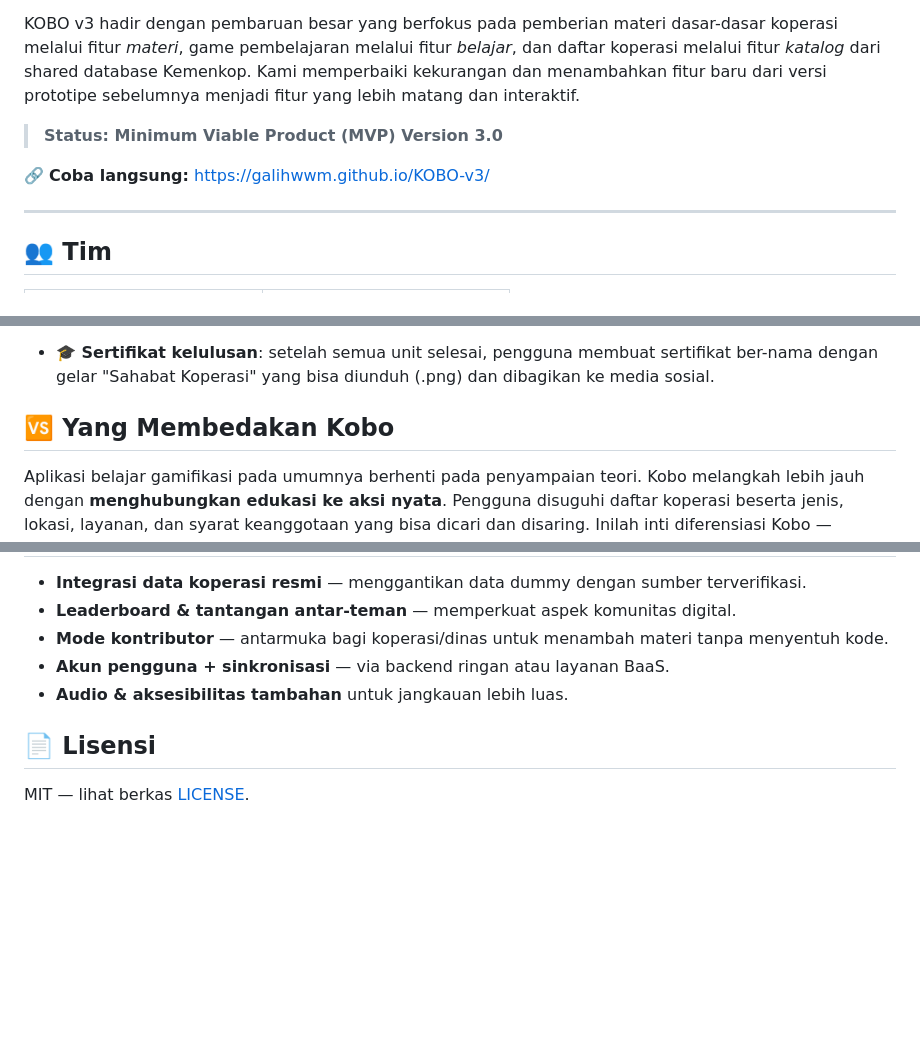
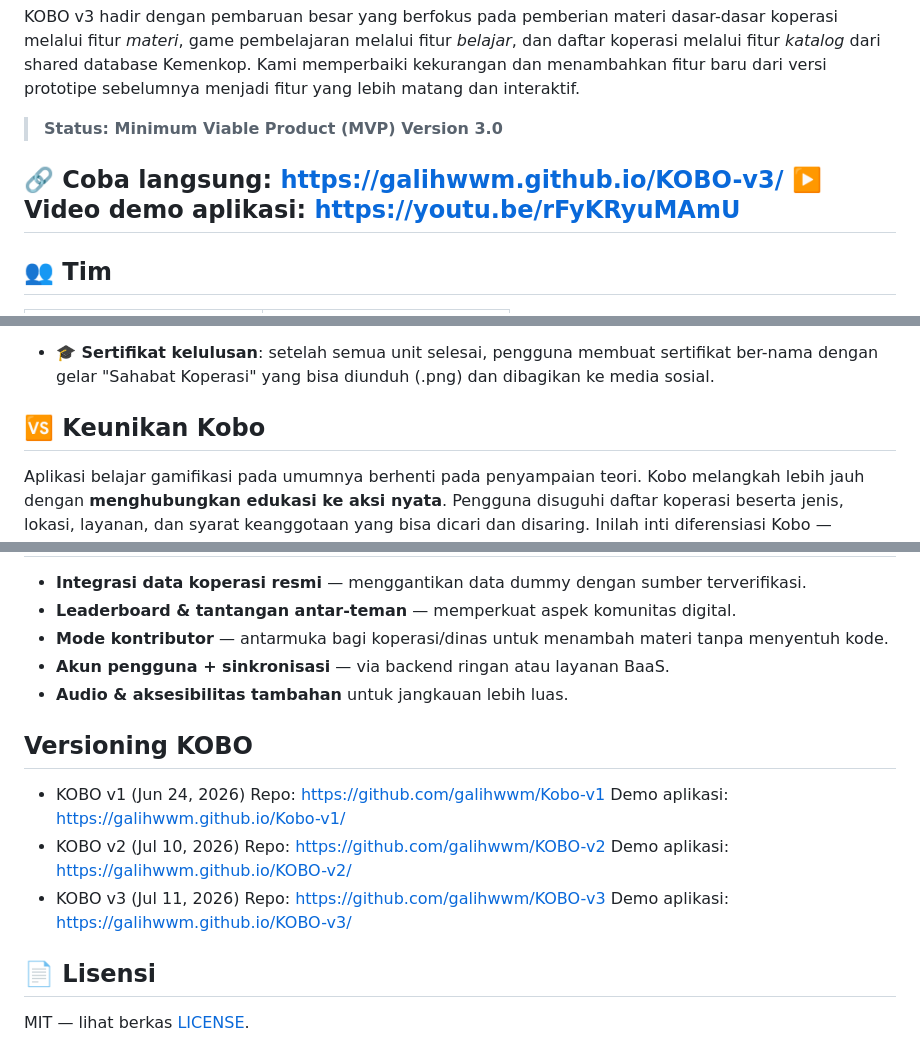
Before and after one commit to galihwwm/KOBO-v3, a Markdown page: README.md, 3 parts joined by grey strips. Drawn GitHub-style; blank space fills up the shorter version.

Commit message:
Update README with demo video and versioning details
Added video demo link and versioning information for KOBO.

```diff
--- a/README.md
+++ b/README.md
@@ -8,7 +8,7 @@ KOBO v3 hadir dengan pembaruan besar yang berfokus pada pemberian materi dasar-d
 > **Status: Minimum Viable Product (MVP) Version 3.0**
 
 🔗 **Coba langsung:** https://galihwwm.github.io/KOBO-v3/
-
+▶️ **Video demo aplikasi:** https://youtu.be/rFyKRyuMAmU
 ---
 
 ## 👥 Tim
@@ -51,7 +51,7 @@ Jika pada versi sebelumnya Kobo berfokus pada simulasi kuis, KOBO v3 merealisasi
 - **🎓 Sertifikat kelulusan**: setelah semua unit selesai, pengguna membuat sertifikat ber-nama dengan gelar "Sahabat Koperasi" yang bisa diunduh (.png) dan dibagikan ke media sosial.
 
 
-## 🆚 Yang Membedakan Kobo
+## 🆚 Keunikan Kobo
 
 Aplikasi belajar gamifikasi pada umumnya berhenti pada penyampaian teori. Kobo melangkah lebih jauh dengan **menghubungkan edukasi ke aksi nyata**. Pengguna disuguhi daftar koperasi beserta jenis, lokasi, layanan, dan syarat keanggotaan yang bisa dicari dan disaring. Inilah inti diferensiasi Kobo — pengetahuan baru langsung dikaitkan dengan peluang konkret untuk menjadi anggota koperasi.
 
@@ -119,6 +119,17 @@ HTML, CSS, dan JavaScript.
 - **Akun pengguna + sinkronisasi** — via backend ringan atau layanan BaaS.
 - **Audio & aksesibilitas tambahan** untuk jangkauan lebih luas.
 
+## Versioning KOBO
+- KOBO v1 (Jun 24, 2026)
+  Repo: https://github.com/galihwwm/Kobo-v1
+  Demo aplikasi: https://galihwwm.github.io/Kobo-v1/
+- KOBO v2 (Jul 10, 2026)
+  Repo: https://github.com/galihwwm/KOBO-v2
+  Demo aplikasi: https://galihwwm.github.io/KOBO-v2/
+- KOBO v3 (Jul 11, 2026)
+  Repo: https://github.com/galihwwm/KOBO-v3
+  Demo aplikasi: https://galihwwm.github.io/KOBO-v3/
+
 ## 📄 Lisensi
 
 MIT — lihat berkas [LICENSE](LICENSE).
```
